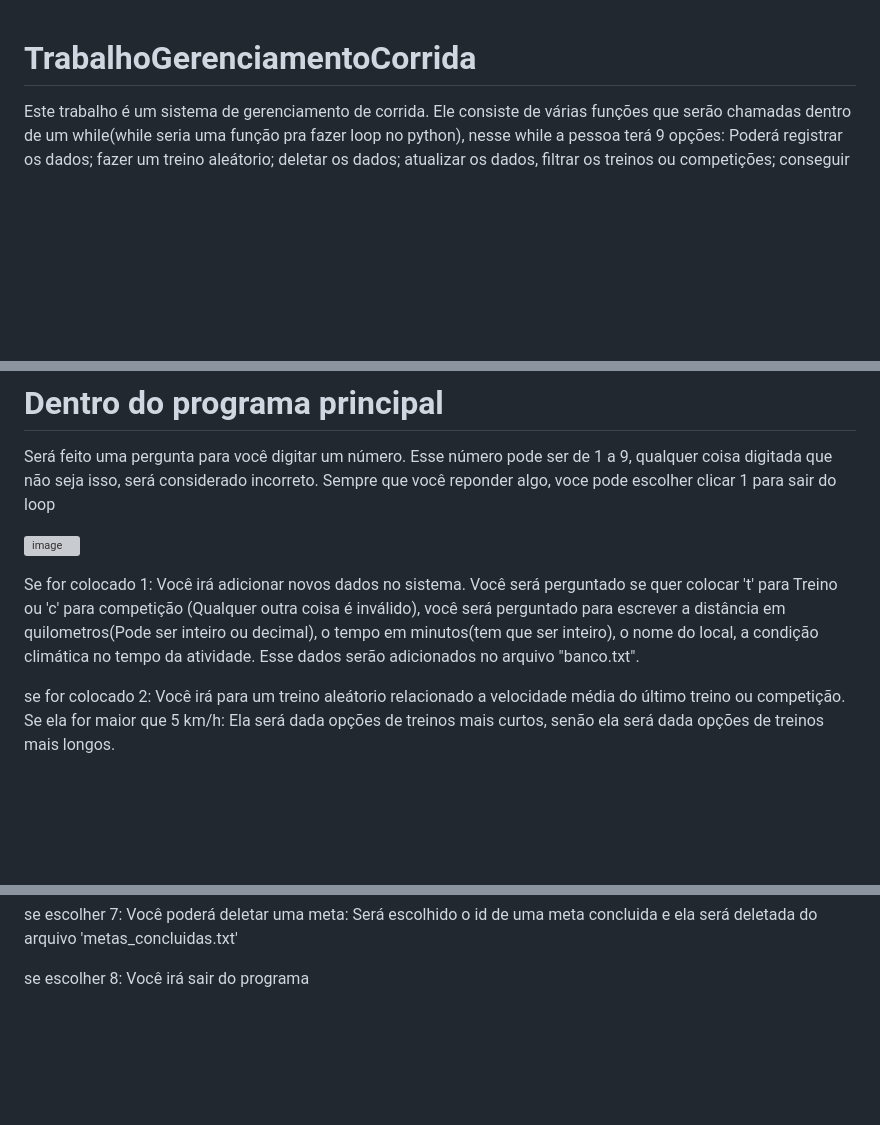
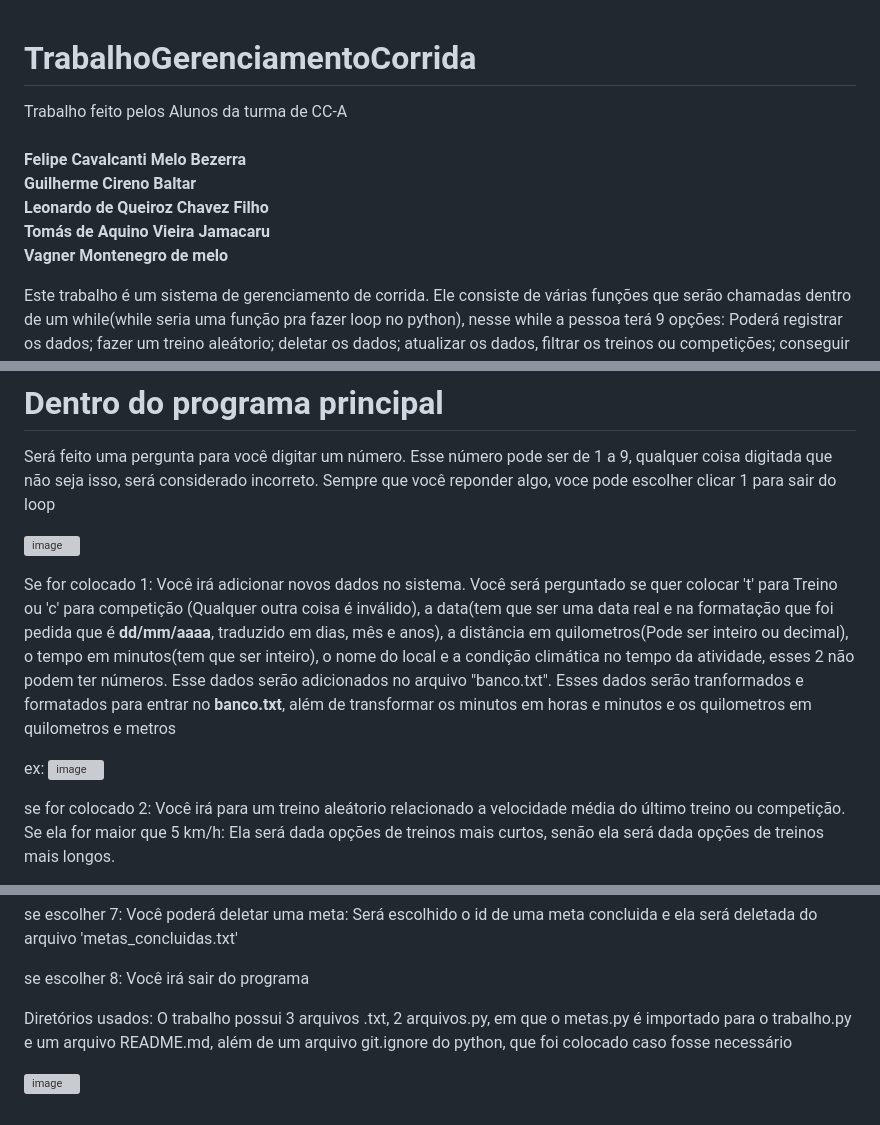
Before and after one commit to vagnermelo20/TrabalhoGerenciamentoCorrida, a Markdown page: README.md, 3 parts joined by grey strips. Rendered like a GitHub page; blank space fills up the shorter version; grey boxes are pictures that could not be loaded.

```diff
--- a/README.md
+++ b/README.md
@@ -1,4 +1,15 @@
 #                                                    TrabalhoGerenciamentoCorrida
+
+Trabalho feito pelos Alunos da turma de CC-A <br> <br>
+**Felipe Cavalcanti Melo Bezerra** <br>
+**Guilherme  Cireno Baltar**<br>
+**Leonardo de Queiroz Chavez Filho**<br>
+**Tomás de Aquino Vieira Jamacaru**<br>
+**Vagner Montenegro de melo**<br>
+
+
+
+
 
 Este trabalho é um sistema de gerenciamento de corrida.
 Ele consiste de várias funções que serão chamadas dentro de um while(while seria uma função pra fazer loop no python), nesse while a pessoa terá 9 opções: Poderá registrar os dados; fazer um treino aleátorio; deletar os dados; atualizar os dados, filtrar os treinos ou competições; conseguir um resumo estatistico dos treinos; fazer um resumo de gastos calórico;  fazer as metas pessoais; sair do loop
@@ -35,7 +46,11 @@ Sempre que você reponder algo, voce pode escolher clicar 1 para sair do loop
 ![image](https://github.com/user-attachments/assets/8b52aeac-f81d-4d6a-8324-fbdb35181c8d)
 
 
-Se for colocado 1: Você irá adicionar novos dados no sistema. Você será perguntado se quer colocar 't' para Treino ou 'c' para competição (Qualquer outra coisa é inválido), você será perguntado para escrever a distância em quilometros(Pode ser inteiro ou decimal), o tempo em minutos(tem  que ser inteiro), o nome do local, a condição climática no tempo da atividade. Esse dados serão adicionados no arquivo "banco.txt".
+Se for colocado 1: Você irá adicionar novos dados no sistema. Você será perguntado se quer colocar 't' para Treino ou 'c' para competição (Qualquer outra coisa é inválido), a data(tem que ser uma data real e na formatação que foi pedida que é **dd/mm/aaaa**, traduzido em dias, mês e anos), a distância em quilometros(Pode ser inteiro ou decimal), o tempo em minutos(tem que ser inteiro), o nome do local e a condição climática no tempo da atividade, esses 2 não podem ter números. Esse dados serão adicionados no arquivo "banco.txt". Esses dados serão tranformados e formatados para entrar no **banco.txt**, além de transformar os minutos em horas e minutos e os quilometros em quilometros e metros
+
+
+ex: ![image](https://github.com/user-attachments/assets/432b0725-2488-4329-9a88-15deda49c54f)
+
 
 se for colocado 2: Você irá para um treino aleátorio relacionado a velocidade média do último treino ou competição. Se ela for maior que 5 km/h: Ela será dada opções de treinos mais curtos, senão ela será dada opções de treinos mais longos.
 
@@ -82,3 +97,9 @@ se escolher 6: Você poderá visualizar as metas concluídas.
 se escolher 7: Você poderá deletar uma meta: Será escolhido o id de uma meta concluida e ela será deletada do arquivo 'metas_concluidas.txt'
 
 se escolher 8: Você irá sair do programa
+
+
+
+Diretórios usados: O trabalho possui 3 arquivos .txt, 2 arquivos.py, em que o metas.py é importado para o trabalho.py e um arquivo README.md, além de um arquivo git.ignore do python, que foi colocado caso fosse necessário
+
+![image](https://github.com/user-attachments/assets/963bffd2-b7ea-4731-81e4-11837f6ab2f5)
```
